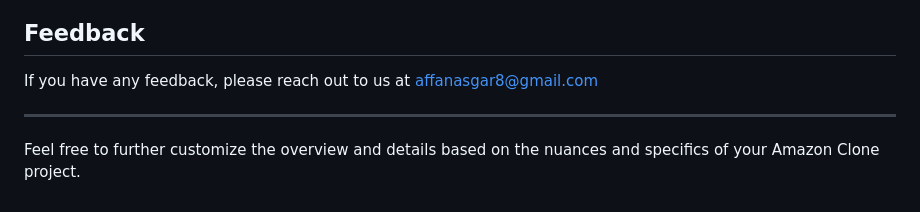
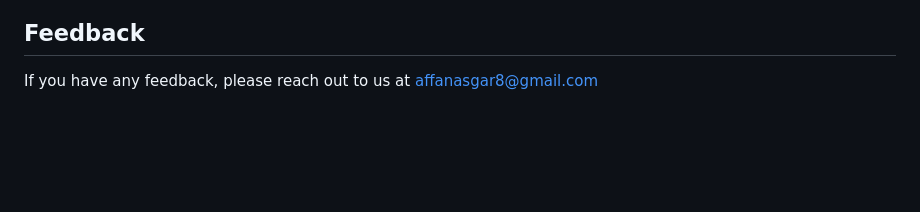
Before and after one commit to affancoder/e-commerce, a Markdown page: README.md, the part around the change. Drawn GitHub-style; blank space fills up the shorter version.

```diff
--- a/README.md
+++ b/README.md
@@ -78,7 +78,3 @@ GitHub: https://github.com/affancoder
 ## Feedback
 
 If you have any feedback, please reach out to us at affanasgar8@gmail.com
-
----
-
-Feel free to further customize the overview and details based on the nuances and specifics of your Amazon Clone project.
```
